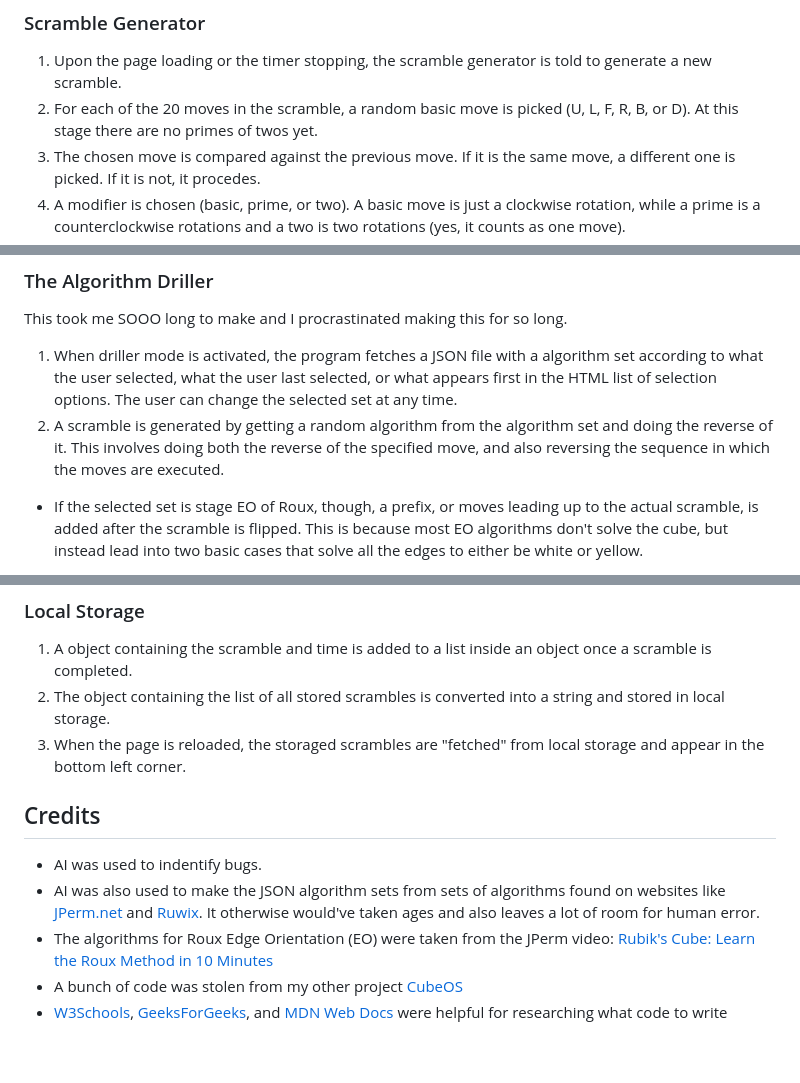
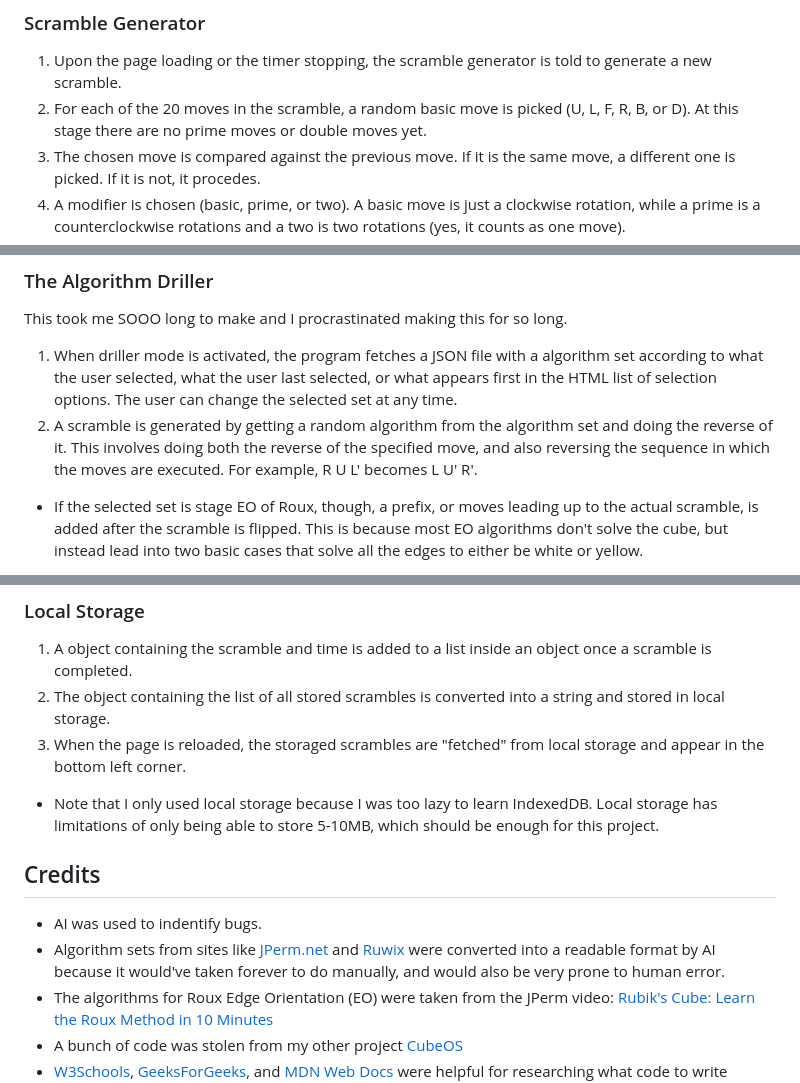
Before and after one commit to EthanCubes/CubeTrainer, a Markdown page: README.md, 3 parts joined by grey strips. GitHub-like rendering; blank space fills up the shorter version.

Commit message:
Improved README

```diff
--- a/README.md
+++ b/README.md
@@ -29,7 +29,7 @@ Download or clone the Git repo from GitHub. Open the index.html file inside the
 
 ### Scramble Generator
 1. Upon the page loading or the timer stopping, the scramble generator is told to generate a new scramble.
-2. For each of the 20 moves in the scramble, a random basic move is picked (U, L, F, R, B, or D). At this stage there are no primes of twos yet.
+2. For each of the 20 moves in the scramble, a random basic move is picked (U, L, F, R, B, or D). At this stage there are no prime moves or double moves yet.
 3. The chosen move is compared against the previous move. If it is the same move, a different one is picked. If it is not, it procedes.
 4. A modifier is chosen (basic, prime, or two). A basic move is just a clockwise rotation, while a prime is a counterclockwise rotations and a two is two rotations (yes, it counts as one move).
 5. InnerHTML is used to change the previous/filler scramble text into the actual scramble.
@@ -43,7 +43,7 @@ Download or clone the Git repo from GitHub. Open the index.html file inside the
 ### The Algorithm Driller
 This took me SOOO long to make and I procrastinated making this for so long.
 1. When driller mode is activated, the program fetches a JSON file with a algorithm set according to what the user selected, what the user last selected, or what appears first in the HTML list of selection options. The user can change the selected set at any time.
-2. A scramble is generated by getting a random algorithm from the algorithm set and doing the reverse of it. This involves doing both the reverse of the specified move, and also reversing the sequence in which the moves are executed.
+2. A scramble is generated by getting a random algorithm from the algorithm set and doing the reverse of it. This involves doing both the reverse of the specified move, and also reversing the sequence in which the moves are executed. For example, R U L' becomes L U' R'.
 - If the selected set is stage EO of Roux, though, a prefix, or moves leading up to the actual scramble, is added after the scramble is flipped. This is because most EO algorithms don't solve the cube, but instead lead into two basic cases that solve all the edges to either be white or yellow.
 3. InnerHTML is used to change the previous/filler scramble text into the actual scramble, like with the timer.
 
@@ -51,11 +51,12 @@ This took me SOOO long to make and I procrastinated making this for so long.
 1. A object containing the scramble and time is added to a list inside an object once a scramble is completed.
 2. The object containing the list of all stored scrambles is converted into a string and stored in local storage.
 3. When the page is reloaded, the storaged scrambles are "fetched" from local storage and appear in the bottom left corner.
+- Note that I only used local storage because I was too lazy to learn IndexedDB. Local storage has limitations of only being able to store 5-10MB, which should be enough for this project.
 
 
 ## Credits
 - AI was used to indentify bugs.
-- AI was also used to make the JSON algorithm sets from sets of algorithms found on websites like [JPerm.net](https://jperm.net) and [Ruwix](https://ruwix.com). It otherwise would've taken ages and also leaves a lot of room for human error.
+- Algorithm sets from sites like [JPerm.net](https://www.jperm.net) and [Ruwix](https://www.ruwix.com) were converted into a readable format by AI because it would've taken forever to do manually, and would also be very prone to human error.
 - The algorithms for Roux Edge Orientation (EO) were taken from the JPerm video: [Rubik's Cube: Learn the Roux Method in 10 Minutes](https://youtu.be/ImBWkk-7teA?si=20UrSM_iXzJ-Pd8y)
 - A bunch of code was stolen from my other project [CubeOS](https://github.com/EthanCubes/CubeOS)
 - [W3Schools](https://www.w3schools.com/), [GeeksForGeeks](https://www.geeksforgeeks.org),  and [MDN Web Docs](https://devloper.mozilla.org) were helpful for researching what code to write because I'm still very inexperienced.
```
